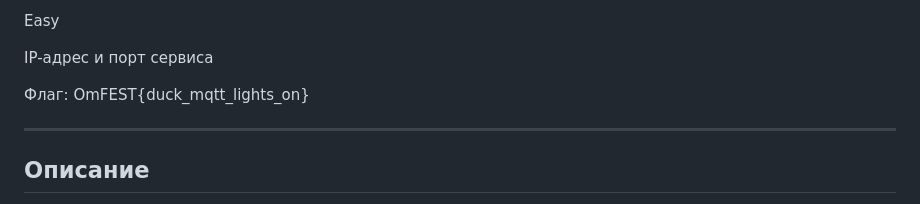
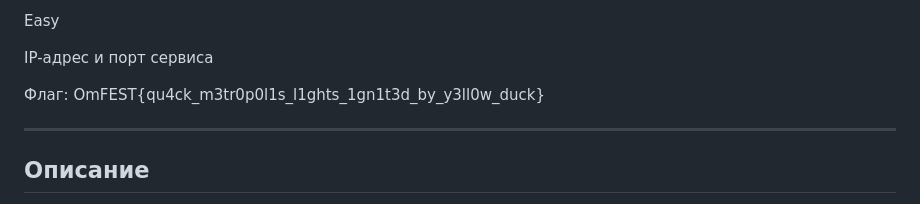
Before and after one commit to sealsjke/OmFEST, a Markdown page: hardware/Утиный_MQTT/task.md, the part around the change. GitHub-like rendering.

Commit message:
Заменил флаг на mqtt

```diff
--- a/hardware/Утиный_MQTT/task.md
+++ b/hardware/Утиный_MQTT/task.md
@@ -4,7 +4,7 @@ Easy
 
 IP-адрес и порт сервиса
 
-Флаг: OmFEST{duck_mqtt_lights_on}
+Флаг: OmFEST{qu4ck_m3tr0p0l1s_l1ghts_1gn1t3d_by_y3ll0w_duck}
 
 ---
 
```
